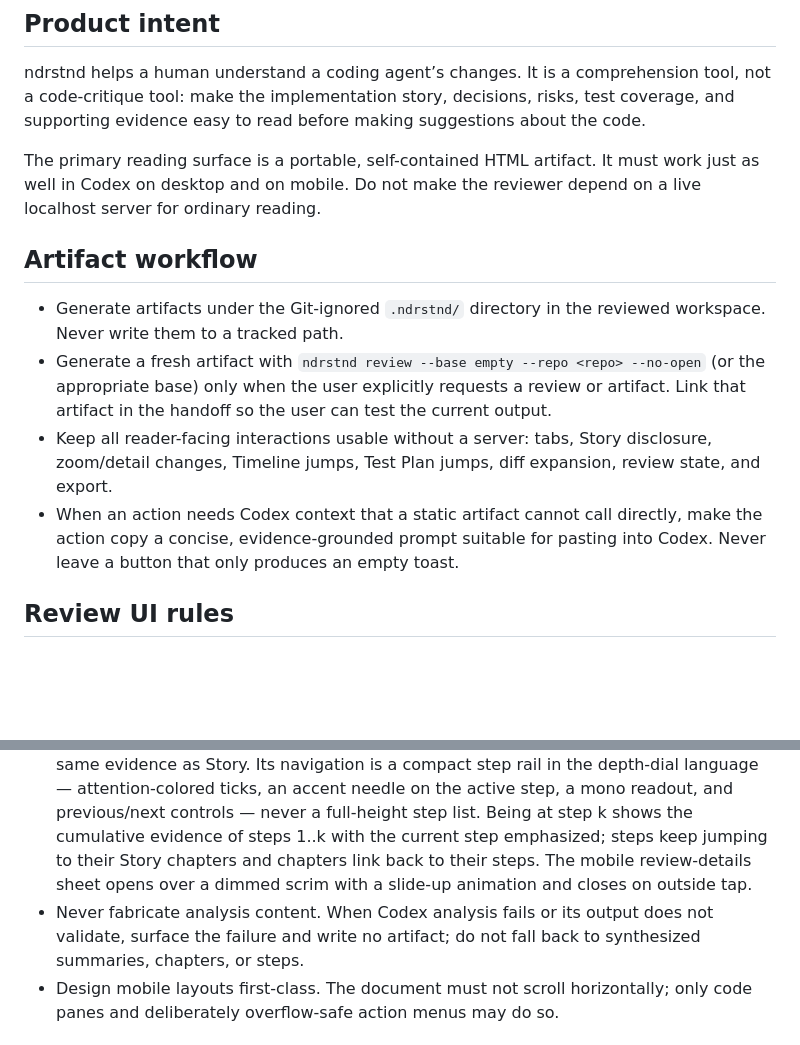
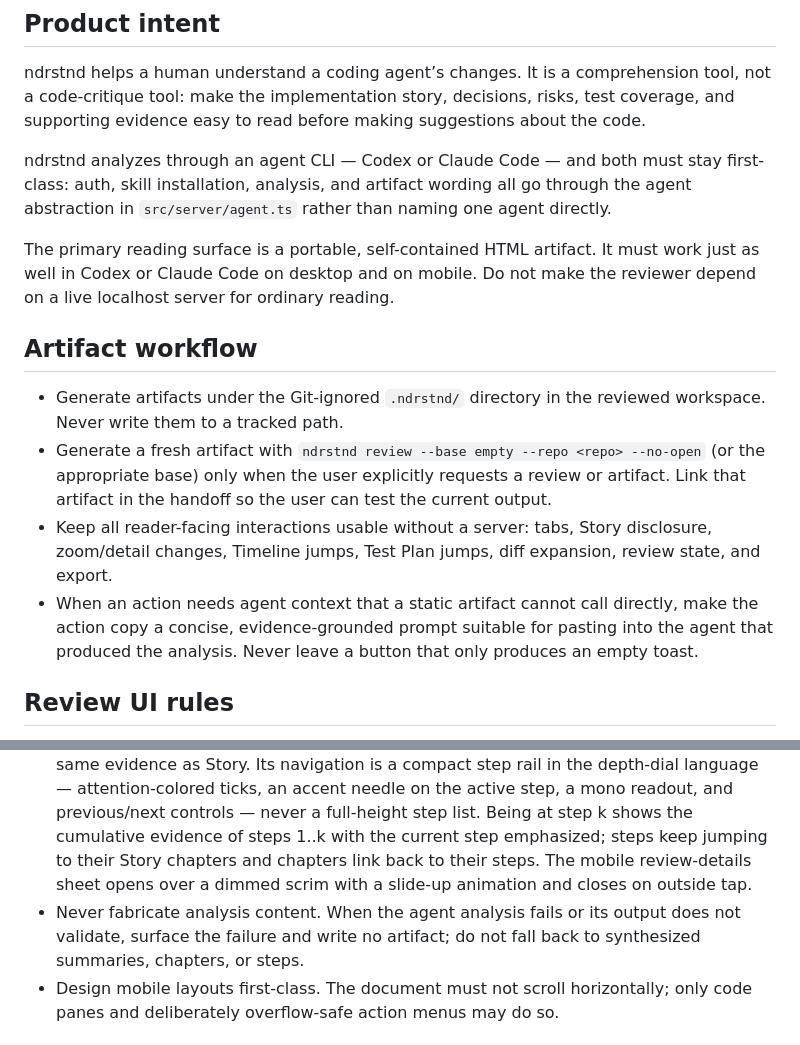
Before and after one commit to truizlop/ndrstnd, a Markdown page: AGENTS.md, 2 parts joined by grey strips. Rendered like a GitHub page; blank space fills up the shorter version.

```diff
--- a/AGENTS.md
+++ b/AGENTS.md
@@ -4,14 +4,16 @@
 
 ndrstnd helps a human understand a coding agent’s changes. It is a comprehension tool, not a code-critique tool: make the implementation story, decisions, risks, test coverage, and supporting evidence easy to read before making suggestions about the code.
 
-The primary reading surface is a portable, self-contained HTML artifact. It must work just as well in Codex on desktop and on mobile. Do not make the reviewer depend on a live localhost server for ordinary reading.
+ndrstnd analyzes through an agent CLI — Codex or Claude Code — and both must stay first-class: auth, skill installation, analysis, and artifact wording all go through the agent abstraction in `src/server/agent.ts` rather than naming one agent directly.
+
+The primary reading surface is a portable, self-contained HTML artifact. It must work just as well in Codex or Claude Code on desktop and on mobile. Do not make the reviewer depend on a live localhost server for ordinary reading.
 
 ## Artifact workflow
 
 - Generate artifacts under the Git-ignored `.ndrstnd/` directory in the reviewed workspace. Never write them to a tracked path.
 - Generate a fresh artifact with `ndrstnd review --base empty --repo <repo> --no-open` (or the appropriate base) only when the user explicitly requests a review or artifact. Link that artifact in the handoff so the user can test the current output.
 - Keep all reader-facing interactions usable without a server: tabs, Story disclosure, zoom/detail changes, Timeline jumps, Test Plan jumps, diff expansion, review state, and export.
-- When an action needs Codex context that a static artifact cannot call directly, make the action copy a concise, evidence-grounded prompt suitable for pasting into Codex. Never leave a button that only produces an empty toast.
+- When an action needs agent context that a static artifact cannot call directly, make the action copy a concise, evidence-grounded prompt suitable for pasting into the agent that produced the analysis. Never leave a button that only produces an empty toast.
 
 ## Review UI rules
 
@@ -25,7 +27,7 @@ The primary reading surface is a portable, self-contained HTML artifact. It must
 - Keep the two typographic voices with their semantic roles: mono (`--mono`) is the structural voice — letterspaced overlines, two-digit step indices, counts, identifiers (branch names, paths, code), and the depth-dial readout — while sans (`--sans`) carries prose and controls. Chapter and timeline attention is expressed by coloring the mono index and its tick or node together in the attention color, never a filled badge. Deep cobalt is reserved for interactive elements; the attention scale is green, light blue, amber, orange, red, with the light blue kept visibly lighter than the accent.
 - The depth dial is the hero control: a ruler of ticks with an accent needle and a mono readout. It lives in the `.view-bar`, which must stay sticky at the top on desktop (revealing the branch ref only once the masthead scrolls away) and docked as a floating bottom pill on mobile so zoom is always reachable without covering content.
 - Timeline is a rational reconstruction, not Story repeated: dependency-ordered build steps with goals, postconditions, deferred concerns, and forward references, partitioning the same evidence as Story. Its navigation is a compact step rail in the depth-dial language — attention-colored ticks, an accent needle on the active step, a mono readout, and previous/next controls — never a full-height step list. Being at step k shows the cumulative evidence of steps 1..k with the current step emphasized; steps keep jumping to their Story chapters and chapters link back to their steps. The mobile review-details sheet opens over a dimmed scrim with a slide-up animation and closes on outside tap.
-- Never fabricate analysis content. When Codex analysis fails or its output does not validate, surface the failure and write no artifact; do not fall back to synthesized summaries, chapters, or steps.
+- Never fabricate analysis content. When the agent analysis fails or its output does not validate, surface the failure and write no artifact; do not fall back to synthesized summaries, chapters, or steps.
 - Design mobile layouts first-class. The document must not scroll horizontally; only code panes and deliberately overflow-safe action menus may do so.
 
 ## Naming and storage
```
Also changed, not shown: README.md (+12 -3 lines).
